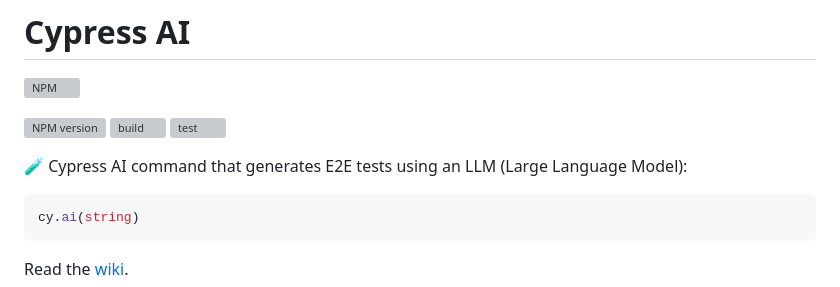
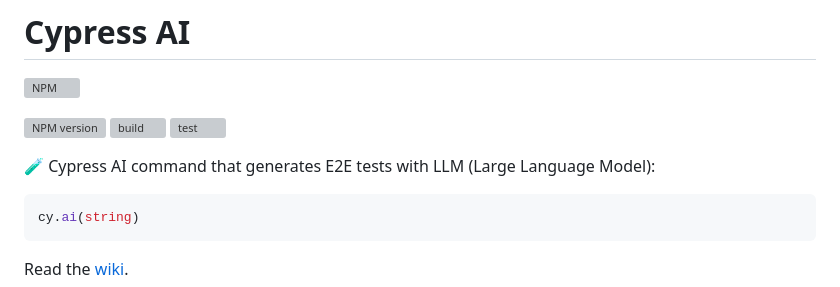
Before and after one commit to ai-action/cy-ai, a Markdown page: README.md, the part around the change. Rendered like a GitHub page; grey boxes are pictures that could not be loaded.

Commit message:
docs(readme): tidy description

````diff
--- a/README.md
+++ b/README.md
@@ -6,7 +6,7 @@
 [![build](https://github.com/ai-action/cy-ai/actions/workflows/build.yml/badge.svg)](https://github.com/ai-action/cy-ai/actions/workflows/build.yml)
 [![test](https://github.com/ai-action/cy-ai/actions/workflows/test.yml/badge.svg)](https://github.com/ai-action/cy-ai/actions/workflows/test.yml)
 
-🧪 Cypress AI command that generates E2E tests using an LLM (Large Language Model):
+🧪 Cypress AI command that generates E2E tests with LLM (Large Language Model):
 
 ```js
 cy.ai(string)
````
